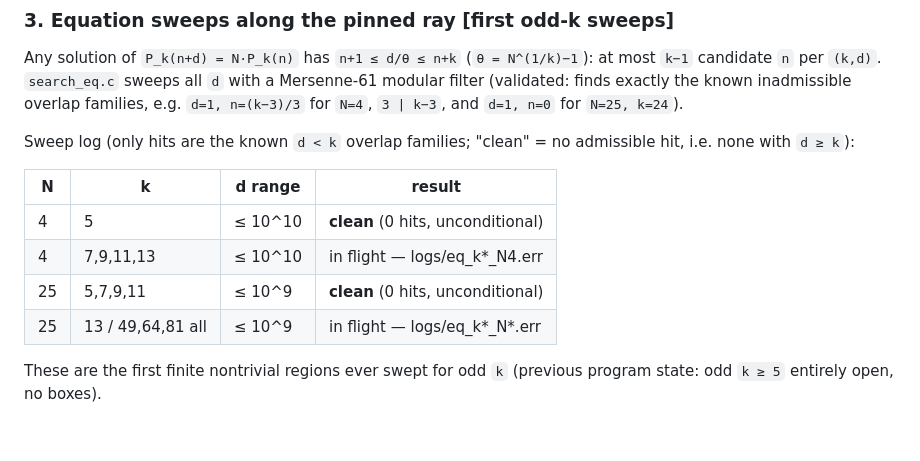
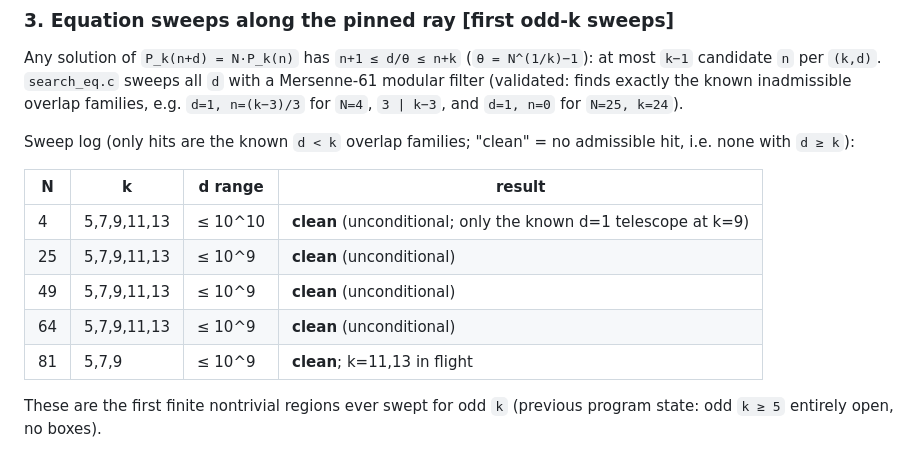
Before and after one commit to willblair0708/verified-combinatorics, a Markdown page: erdos-686/README.md, the part around the change. Drawn GitHub-style.

Commit message:
README: N=4 odd-k sweep complete — k=5..13 all clean to d<=1e10
Co-Authored-By: Claude Fable 5 <noreply@anthropic.com>

```diff
--- a/erdos-686/README.md
+++ b/erdos-686/README.md
@@ -48,10 +48,11 @@ no admissible hit, i.e. none with `d ≥ k`):
 
 | N | k | d range | result |
 |---|---|---------|--------|
-| 4 | 5 | ≤ 10^10 | **clean** (0 hits, unconditional) |
-| 4 | 7,9,11,13 | ≤ 10^10 | in flight — logs/eq_k*_N4.err |
-| 25 | 5,7,9,11 | ≤ 10^9 | **clean** (0 hits, unconditional) |
-| 25 | 13 / 49,64,81 all | ≤ 10^9 | in flight — logs/eq_k*_N*.err |
+| 4 | 5,7,9,11,13 | ≤ 10^10 | **clean** (unconditional; only the known d=1 telescope at k=9) |
+| 25 | 5,7,9,11,13 | ≤ 10^9 | **clean** (unconditional) |
+| 49 | 5,7,9,11,13 | ≤ 10^9 | **clean** (unconditional) |
+| 64 | 5,7,9,11,13 | ≤ 10^9 | **clean** (unconditional) |
+| 81 | 5,7,9 | ≤ 10^9 | **clean**; k=11,13 in flight |
 
 These are the first finite nontrivial regions ever swept for odd `k`
 (previous program state: odd `k ≥ 5` entirely open, no boxes).
```
